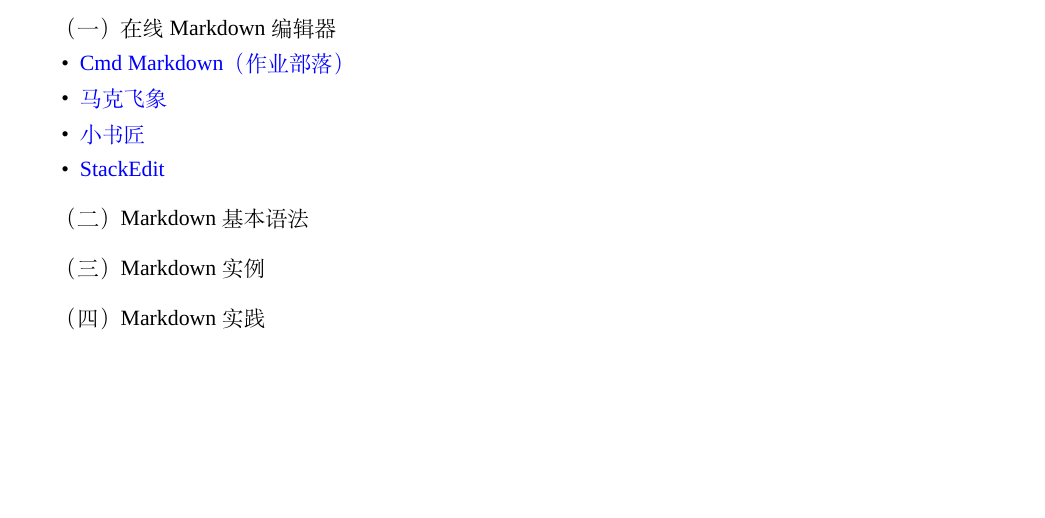
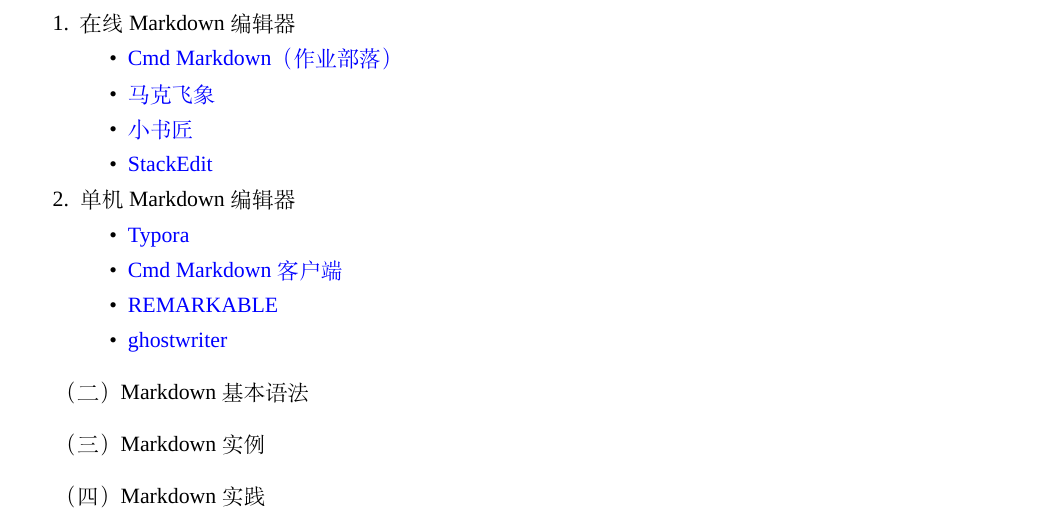
Before and after one commit to Yixf-Education/course_Linux, a LaTeX book (experiment/ex.tex, which reads experiment/chapters/chapter0.tex): part of page 5 of 49 before the commit and part of page 5 of 50 after it, cut so that both start at the same text, the shorter picture padded with empty space. Compiled offline with XeLaTeX; a missing font is replaced by an installed copy or a similar font.

Commit message:
Add MD editor to experiment

```diff
--- a/experiment/chapters/chapter0.tex
+++ b/experiment/chapters/chapter0.tex
@@ -37,14 +37,24 @@
 三、实验内容
 
 \vspace{0.1in}
-（一）在线Markdown编辑器
+（一）Markdown编辑器
+\begin{enumerate}
+  \item 在线Markdown编辑器
 \begin{itemize}
   \item \href{https://www.zybuluo.com}{Cmd Markdown（作业部落）}
   \item \href{https://maxiang.io}{马克飞象}
   \item \href{http://markdown.xiaoshujiang.com/}{小书匠}
-  \item \href{https://stackedit.io/editor}{StackEdit}
+  \item \href{https://stackedit.io/app}{StackEdit}
   %\item \href{http://mahua.jser.me/}{MaHua}
 \end{itemize}
+  \item 单机Markdown编辑器
+    \begin{itemize}
+      \item \href{https://typora.io/}{Typora}
+      \item \href{https://www.zybuluo.com/cmd/}{Cmd Markdown客户端}
+      \item \href{http://remarkableapp.github.io/}{REMARKABLE}
+      \item \href{https://wereturtle.github.io/ghostwriter/}{ghostwriter}
+    \end{itemize}
+\end{enumerate}
 
 \vspace{0.1in}
 （二）Markdown基本语法
```
Also changed, not shown: experiment/ex.pdf.
